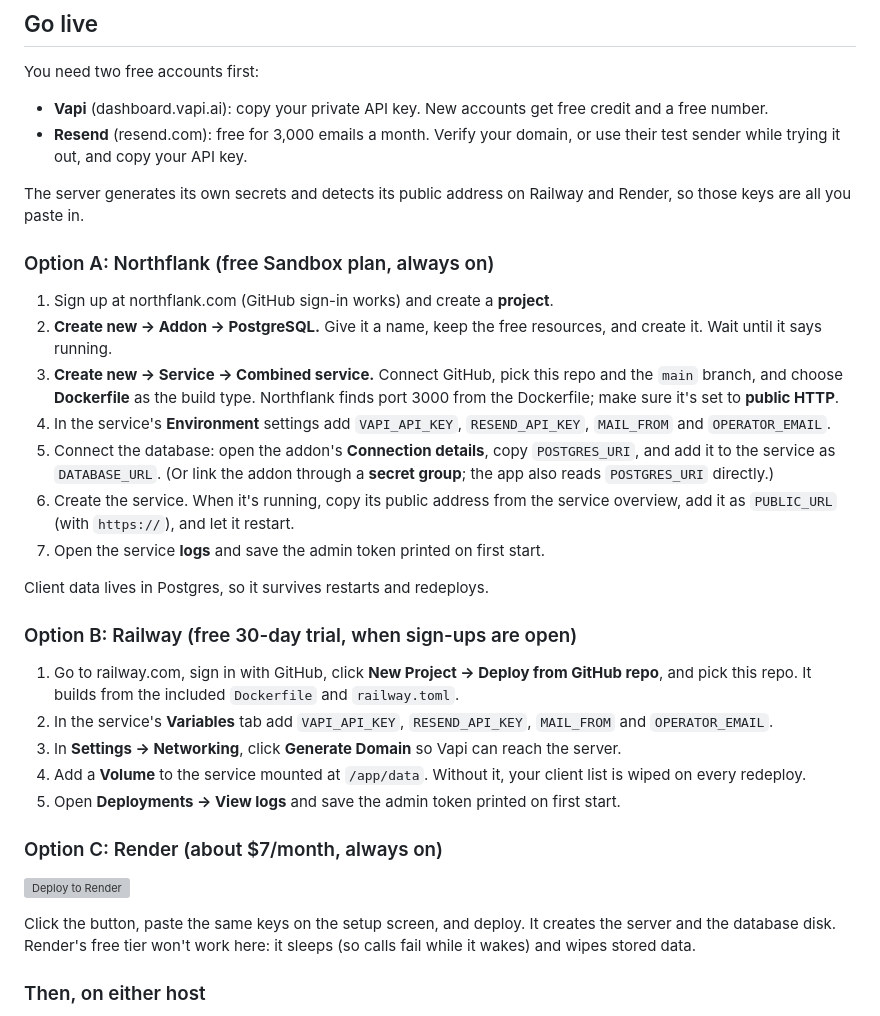
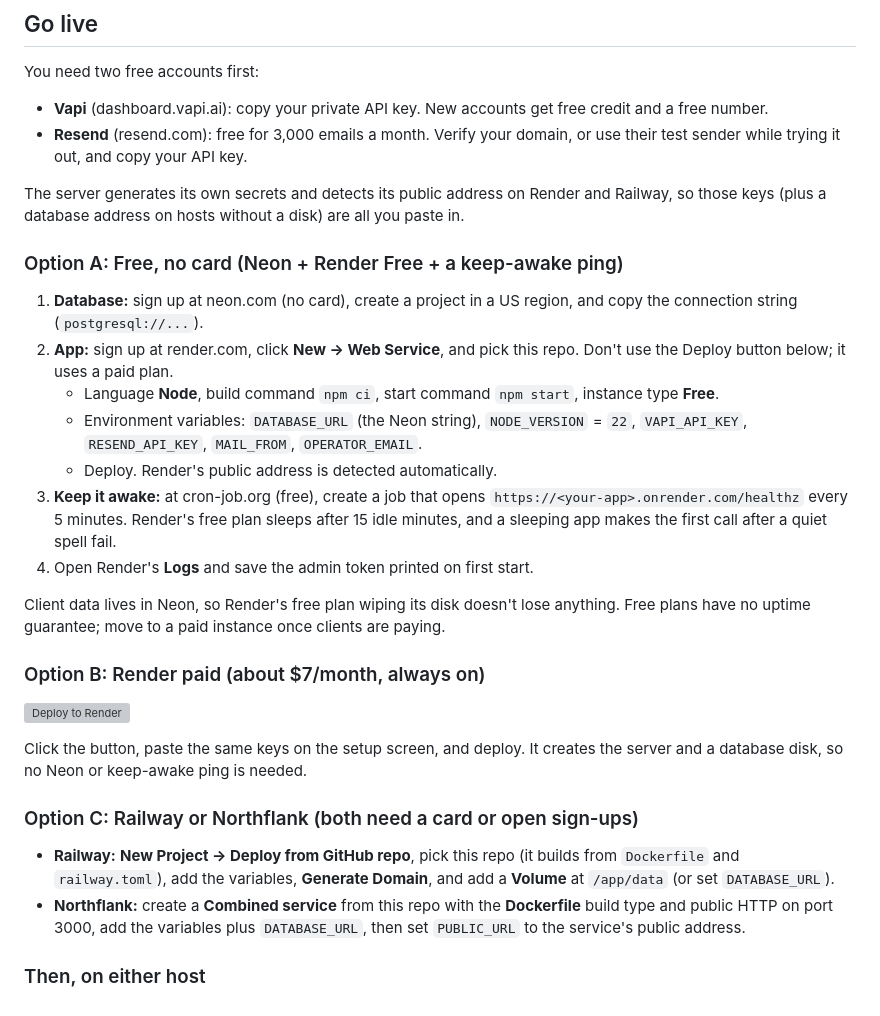
Before and after one commit to bose-bot/afterhours-desk, a Markdown page: README.md, the part around the change. GitHub-like rendering; grey boxes are pictures that could not be loaded.

Commit message:
README: free no-card deploy with Neon, Render Free and a keep-awake ping
Co-Authored-By: Claude Opus 5.5 <noreply@anthropic.com>
Claude-Session: https://claude.ai/code/session_01JmjSdQXYpCwTmhSTr7otBE

```diff
--- a/README.md
+++ b/README.md
@@ -44,33 +44,30 @@ You need two free accounts first:
 - **Vapi** (dashboard.vapi.ai): copy your private API key. New accounts get free credit and a free number.
 - **Resend** (resend.com): free for 3,000 emails a month. Verify your domain, or use their test sender while trying it out, and copy your API key.
 
-The server generates its own secrets and detects its public address on Railway and Render, so those keys are all you paste in.
+The server generates its own secrets and detects its public address on Render and Railway, so those keys (plus a database address on hosts without a disk) are all you paste in.
 
-### Option A: Northflank (free Sandbox plan, always on)
+### Option A: Free, no card (Neon + Render Free + a keep-awake ping)
 
-1. Sign up at northflank.com (GitHub sign-in works) and create a **project**.
-2. **Create new → Addon → PostgreSQL.** Give it a name, keep the free resources, and create it. Wait until it says running.
-3. **Create new → Service → Combined service.** Connect GitHub, pick this repo and the `main` branch, and choose **Dockerfile** as the build type. Northflank finds port 3000 from the Dockerfile; make sure it's set to **public HTTP**.
-4. In the service's **Environment** settings add `VAPI_API_KEY`, `RESEND_API_KEY`, `MAIL_FROM` and `OPERATOR_EMAIL`.
-5. Connect the database: open the addon's **Connection details**, copy `POSTGRES_URI`, and add it to the service as `DATABASE_URL`. (Or link the addon through a **secret group**; the app also reads `POSTGRES_URI` directly.)
-6. Create the service. When it's running, copy its public address from the service overview, add it as `PUBLIC_URL` (with `https://`), and let it restart.
-7. Open the service **logs** and save the admin token printed on first start.
+1. **Database:** sign up at neon.com (no card), create a project in a US region, and copy the connection string (`postgresql://...`).
+2. **App:** sign up at render.com, click **New → Web Service**, and pick this repo. Don't use the Deploy button below; it uses a paid plan.
+   - Language **Node**, build command `npm ci`, start command `npm start`, instance type **Free**.
+   - Environment variables: `DATABASE_URL` (the Neon string), `NODE_VERSION` = `22`, `VAPI_API_KEY`, `RESEND_API_KEY`, `MAIL_FROM`, `OPERATOR_EMAIL`.
+   - Deploy. Render's public address is detected automatically.
+3. **Keep it awake:** at cron-job.org (free), create a job that opens `https://<your-app>.onrender.com/healthz` every 5 minutes. Render's free plan sleeps after 15 idle minutes, and a sleeping app makes the first call after a quiet spell fail.
+4. Open Render's **Logs** and save the admin token printed on first start.
 
-Client data lives in Postgres, so it survives restarts and redeploys.
+Client data lives in Neon, so Render's free plan wiping its disk doesn't lose anything. Free plans have no uptime guarantee; move to a paid instance once clients are paying.
 
-### Option B: Railway (free 30-day trial, when sign-ups are open)
-
-1. Go to railway.com, sign in with GitHub, click **New Project → Deploy from GitHub repo**, and pick this repo. It builds from the included `Dockerfile` and `railway.toml`.
-2. In the service's **Variables** tab add `VAPI_API_KEY`, `RESEND_API_KEY`, `MAIL_FROM` and `OPERATOR_EMAIL`.
-3. In **Settings → Networking**, click **Generate Domain** so Vapi can reach the server.
-4. Add a **Volume** to the service mounted at `/app/data`. Without it, your client list is wiped on every redeploy.
-5. Open **Deployments → View logs** and save the admin token printed on first start.
-
-### Option C: Render (about $7/month, always on)
+### Option B: Render paid (about $7/month, always on)
 
 [![Deploy to Render](https://render.com/images/deploy-to-render-button.svg)](https://render.com/deploy?repo=https://github.com/bose-bot/afterhours-desk)
 
-Click the button, paste the same keys on the setup screen, and deploy. It creates the server and the database disk. Render's free tier won't work here: it sleeps (so calls fail while it wakes) and wipes stored data.
+Click the button, paste the same keys on the setup screen, and deploy. It creates the server and a database disk, so no Neon or keep-awake ping is needed.
+
+### Option C: Railway or Northflank (both need a card or open sign-ups)
+
+- **Railway:** **New Project → Deploy from GitHub repo**, pick this repo (it builds from `Dockerfile` and `railway.toml`), add the variables, **Generate Domain**, and add a **Volume** at `/app/data` (or set `DATABASE_URL`).
+- **Northflank:** create a **Combined service** from this repo with the **Dockerfile** build type and public HTTP on port 3000, add the variables plus `DATABASE_URL`, then set `PUBLIC_URL` to the service's public address.
 
 ### Then, on either host
 
```
